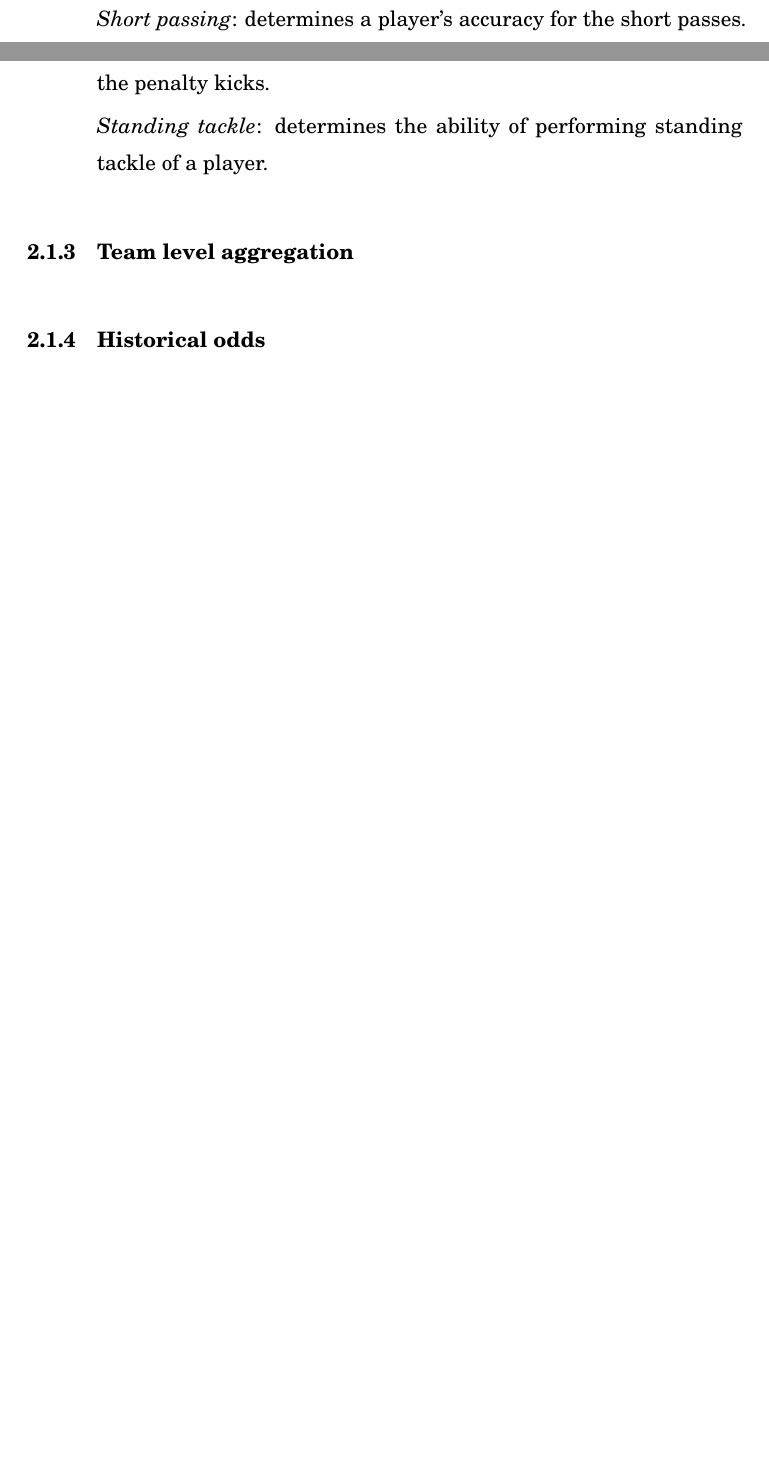
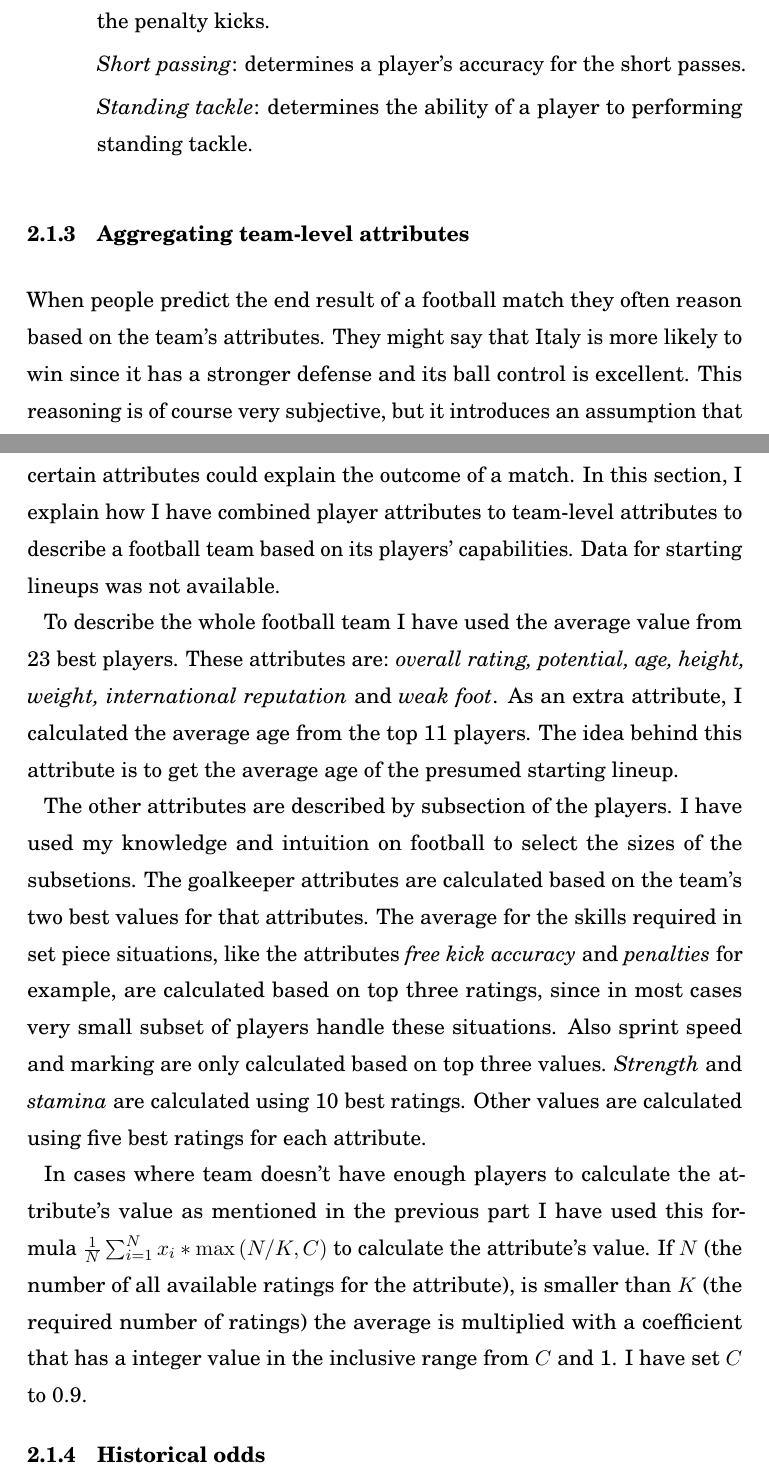
Before and after one commit to Villux/world_cup, a LaTeX thesis (thesis/masters.tex, which reads thesis/data.tex): two parts of pages 11 and 12 of 18 before the commit and two parts of pages 12 and 13 of 19 after it, joined at a grey line, cut so that both start at the same text, the shorter picture padded with empty space. Compiled offline with pdfLaTeX; a LaTeX package or settings file that is missing is left out.

Commit message:
Data aggregating

```diff
--- a/thesis/data.tex
+++ b/thesis/data.tex
@@ -33,7 +31,6 @@ All of the player attributes have a value in the range of 0-99. When two players
         \item{\textit{Aggression}:} determines the aggression level of a player on pushing, pulling and tackling.
         \item{\textit{Heading accuracy}:} determines a player's accuracy when using the head to pass, shoot or clear the ball.
         \item{\textit{Marking}:} determines a player's capability to mark an opposition player or players to prevent them from taking control of the ball.
-        \item{\textit{Short passing}:} determines a player's accuracy for the short passes.
     \end{itemize}
     \item[Physical:]
     \begin{itemize}
@@ -59,16 +56,19 @@ All of the player attributes have a value in the range of 0-99. When two players
         \item{\textit{Long passing}:} determines a player's accuracy for the long and aerial passes.
         \item{\textit{Long Shots}:} determines a player's accuracy for the shots taking from long distances.
         \item{\textit{Penalties}:} determine a player's accuracy for the shots taking from the penalty kicks.
-        \item{\textit{Standing tackle}:} determines the ability of performing standing tackle of a player.
+        \item{\textit{Short passing}:} determines a player's accuracy for the short passes.
+        \item{\textit{Standing tackle}:} determines the ability of a player to performing standing tackle.
 
     \end{itemize}
 
     \end{description}
 
+\subsection{Aggregating team-level attributes}
+When people predict the end result of a football match they often reason based on the team's attributes. They might say that Italy is more likely to win since it has a stronger defense and its ball control is excellent. This reasoning is of course very subjective, but it introduces an assumption that certain attributes could explain the outcome of a match. In this section, I explain how I have combined player attributes to team-level attributes to describe a football team based on its players' capabilities. Data for starting lineups was not available.
 
+To describe the whole football team I have used the average value from 23 best players. These attributes are: \textit{overall rating, potential, age, height, weight, international reputation} and \textit{weak foot}. As an extra attribute, I calculated the average age from the top 11 players. The idea behind this attribute is to get the average age of the presumed starting lineup.
 
-% http://global.espn.com/football/blog/espn-fc-united/68/post/2959703/fifa-17-player-ratings-system-blends-advanced-stats-and-subjective-scouting
-% https://www.ea.com/en-gb/news/the-backpage-fifa-12-attributes-guide
-% https://www.reddit.com/r/FIFA/comments/1rne3o/stat_breakdown_here_are_all_the_stats_contribute
-\subsection{Team level aggregation}
+The other attributes are described by subsection of the players. I have used my knowledge and intuition on football to select the sizes of the subsetions. The goalkeeper attributes are calculated based on the team's two best values for that attributes. The average for the skills required in set piece situations, like the attributes \textit{free kick accuracy} and \textit{penalties} for example, are calculated based on top three ratings, since in most cases very small subset of players handle these situations. Also sprint speed and marking are only calculated based on top three values. \textit{Strength} and \textit{stamina} are calculated using 10 best ratings. Other values are calculated using five best ratings for each attribute.
+
+In cases where team doesn't have enough players to calculate the attribute's value as mentioned in the previous part I have used this formula $\frac{1}{N}\sum_{i=1}^{N}x_i * \max{(N/K, C)}$ to calculate the attribute's value. If $N$ (the number of all available ratings for the attribute), is smaller than $K$ (the required number of ratings) the average is multiplied with a coefficient that has a integer value in the inclusive range from $C$ and 1. I have set $C$ to 0.9.
 \subsection{Historical odds}
```
Also changed, not shown: thesis/data.tex (12 more changed lines).
